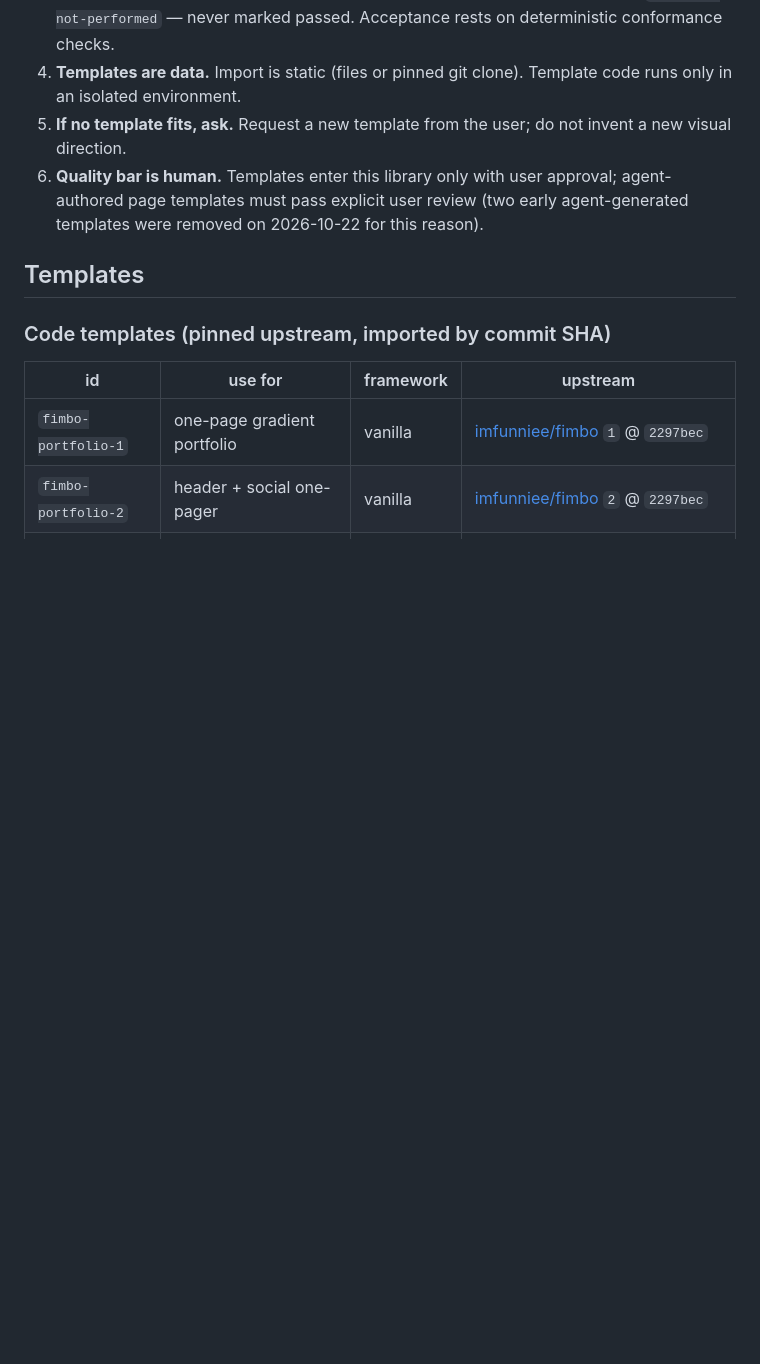
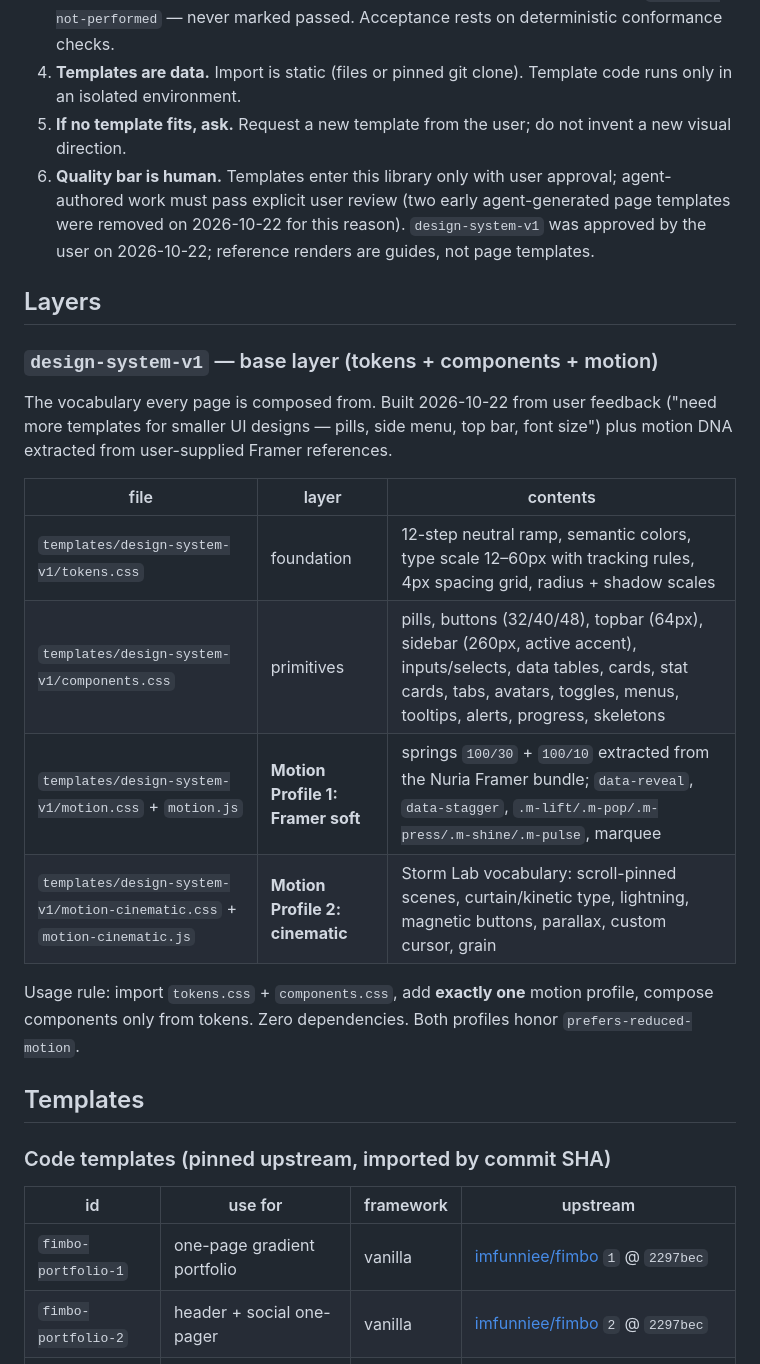
Before and after one commit to shiangking/ui-templates, a Markdown page: README.md, the part around one of its changes. GitHub-like rendering; blank space fills up the shorter version.

Commit message:
README: document design-system-v1 base layer, motion profiles, Genesis design source, and renders/ reference section

```diff
--- a/README.md
+++ b/README.md
@@ -10,7 +10,25 @@ fetchable from any machine, no local copies required.
 3. **No vision dependency.** Visual review is *optional*; when skipped it is recorded `optional-not-performed` — never marked passed. Acceptance rests on deterministic conformance checks.
 4. **Templates are data.** Import is static (files or pinned git clone). Template code runs only in an isolated environment.
 5. **If no template fits, ask.** Request a new template from the user; do not invent a new visual direction.
-6. **Quality bar is human.** Templates enter this library only with user approval; agent-authored page templates must pass explicit user review (two early agent-generated templates were removed on 2026-10-22 for this reason).
+6. **Quality bar is human.** Templates enter this library only with user approval; agent-authored work must pass explicit user review (two early agent-generated page templates were removed on 2026-10-22 for this reason). `design-system-v1` was approved by the user on 2026-10-22; reference renders are guides, not page templates.
+
+## Layers
+
+### `design-system-v1` — base layer (tokens + components + motion)
+
+The vocabulary every page is composed from. Built 2026-10-22 from user feedback ("need more templates
+for smaller UI designs — pills, side menu, top bar, font size") plus motion DNA extracted from
+user-supplied Framer references.
+
+| file | layer | contents |
+|---|---|---|
+| `templates/design-system-v1/tokens.css` | foundation | 12-step neutral ramp, semantic colors, type scale 12–60px with tracking rules, 4px spacing grid, radius + shadow scales |
+| `templates/design-system-v1/components.css` | primitives | pills, buttons (32/40/48), topbar (64px), sidebar (260px, active accent), inputs/selects, data tables, cards, stat cards, tabs, avatars, toggles, menus, tooltips, alerts, progress, skeletons |
+| `templates/design-system-v1/motion.css` + `motion.js` | **Motion Profile 1: Framer soft** | springs `100/30` + `100/10` extracted from the Nuria Framer bundle; `data-reveal`, `data-stagger`, `.m-lift/.m-pop/.m-press/.m-shine/.m-pulse`, marquee |
+| `templates/design-system-v1/motion-cinematic.css` + `motion-cinematic.js` | **Motion Profile 2: cinematic** | Storm Lab vocabulary: scroll-pinned scenes, curtain/kinetic type, lightning, magnetic buttons, parallax, custom cursor, grain |
+
+Usage rule: import `tokens.css` + `components.css`, add **exactly one** motion profile, compose
+components only from tokens. Zero dependencies. Both profiles honor `prefers-reduced-motion`.
 
 ## Templates
 
```
Also changed, not shown: other parts of README.md (+12 -1 lines).
